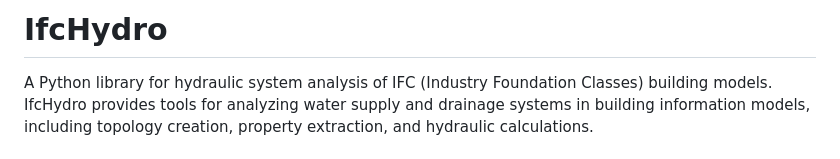
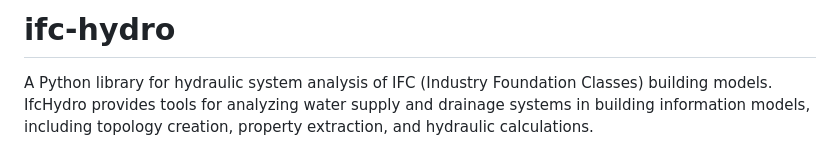
Before and after one commit to andrebmuller/ifc-hydro, a Markdown page: README.md, the part around the change. Drawn GitHub-style.

Commit message:
README.md enhanced.

```diff
--- a/README.md
+++ b/README.md
@@ -1,4 +1,4 @@
-# IfcHydro
+# ifc-hydro
 
 A Python library for hydraulic system analysis of IFC (Industry Foundation Classes) building models. IfcHydro provides tools for analyzing water supply and drainage systems in building information models, including topology creation, property extraction, and hydraulic calculations.
 
```
